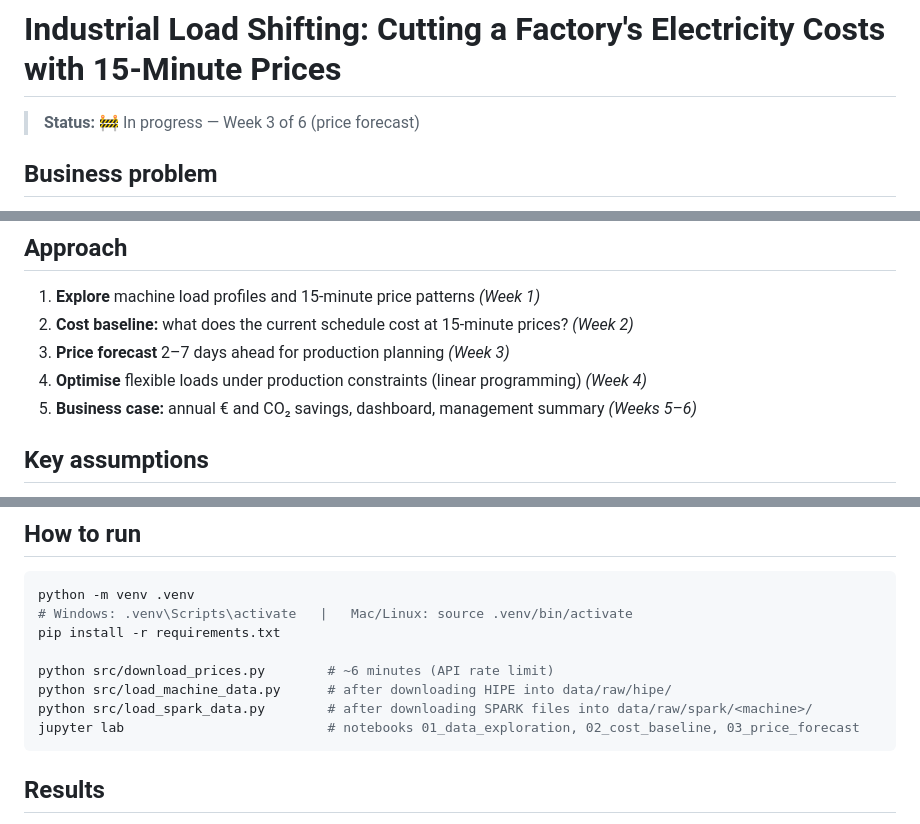
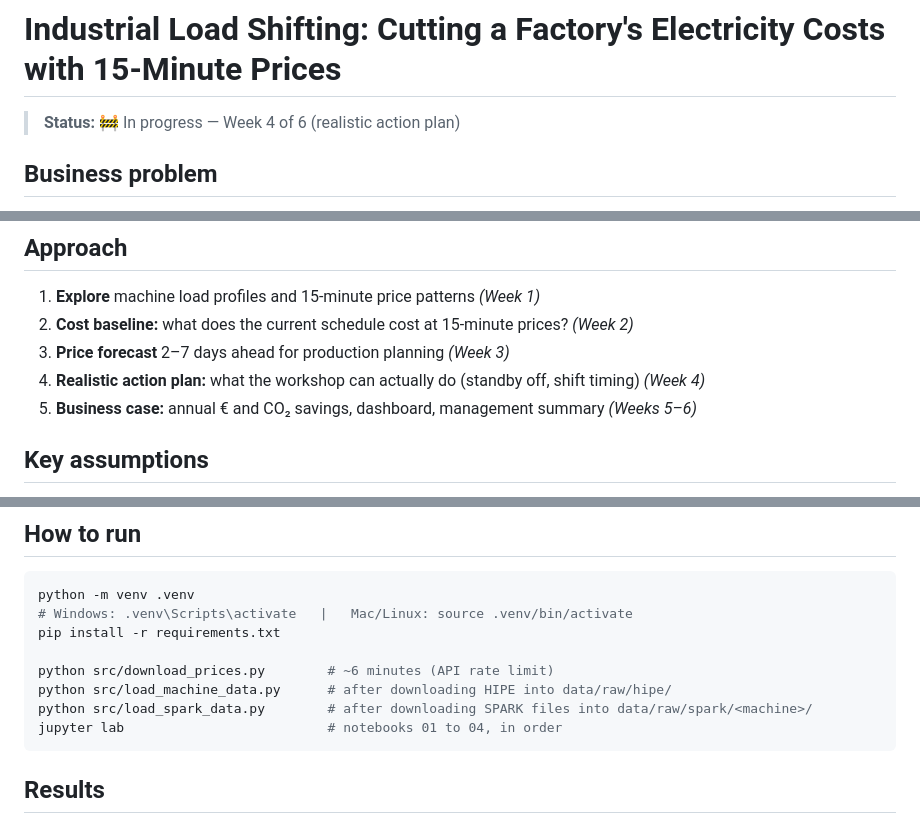
Before and after one commit to swaroop-jadhav/industrial-load-shifting, a Markdown page: README.md, 3 parts joined by grey strips. GitHub-like rendering.

Commit message:
Week 4: action plan with standby, summer schedule and weekly forecast plan, interpretations

````diff
--- a/README.md
+++ b/README.md
@@ -1,6 +1,6 @@
 # Industrial Load Shifting: Cutting a Factory's Electricity Costs with 15-Minute Prices
 
-> **Status:** 🚧 In progress — Week 3 of 6 (price forecast)
+> **Status:** 🚧 In progress — Week 4 of 6 (realistic action plan)
 
 ## Business problem
 
@@ -29,7 +29,7 @@ savings justify switching to a dynamic (spot-linked) electricity contract.
 1. **Explore** machine load profiles and 15-minute price patterns *(Week 1)*
 2. **Cost baseline:** what does the current schedule cost at 15-minute prices? *(Week 2)*
 3. **Price forecast** 2–7 days ahead for production planning *(Week 3)*
-4. **Optimise** flexible loads under production constraints (linear programming) *(Week 4)*
+4. **Realistic action plan:** what the workshop can actually do (standby off, shift timing) *(Week 4)*
 5. **Business case:** annual € and CO₂ savings, dashboard, management summary *(Weeks 5–6)*
 
 ## Key assumptions
@@ -60,7 +60,7 @@ pip install -r requirements.txt
 python src/download_prices.py        # ~6 minutes (API rate limit)
 python src/load_machine_data.py      # after downloading HIPE into data/raw/hipe/
 python src/load_spark_data.py        # after downloading SPARK files into data/raw/spark/<machine>/
-jupyter lab                          # notebooks 01_data_exploration, 02_cost_baseline, 03_price_forecast
+jupyter lab                          # notebooks 01 to 04, in order
 ```
 
 ## Results
````
Also changed, not shown: docs/assumptions_log.md (+6 -0 lines), reports/figures/W4_A_machine_types.png (added), reports/figures/W4_C_shift_heatmap.png (added), reports/figures/W4_D_weekly_plan.png (added), reports/figures/W4_E_action_plan.png (added), 2 other files.
